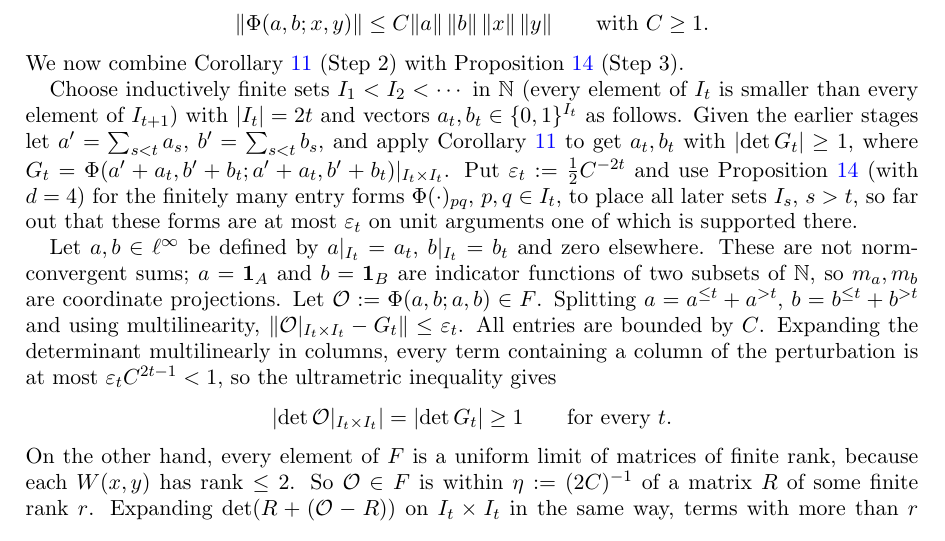
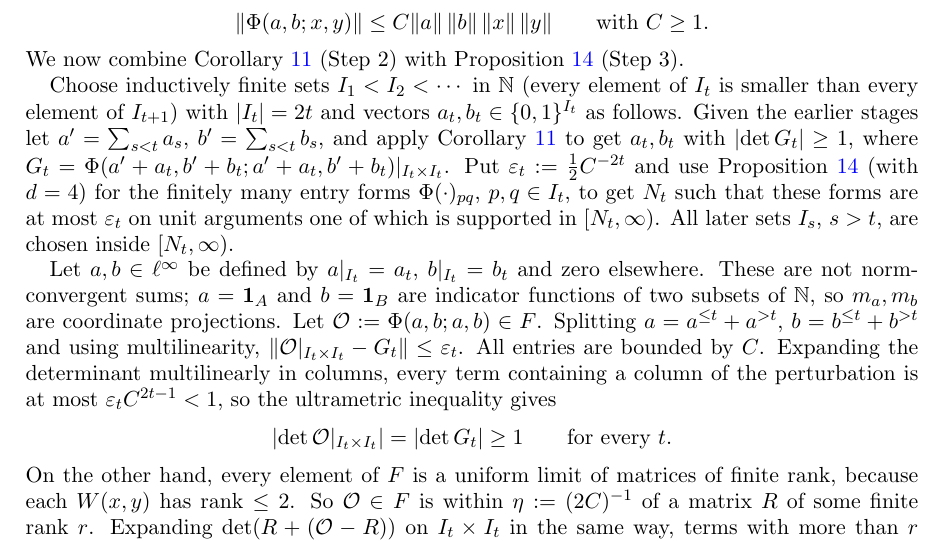
Before and after one commit to Deicyde/alternating-analytic-counterexample, a LaTeX problem sheet (paper/counterexample.tex): part of page 8 of 9, cut so that both start at the same text. Compiled offline with pdfLaTeX.

Commit message:
paper: name the threshold beyond which the later index sets are chosen

```diff
--- a/paper/counterexample.tex
+++ b/paper/counterexample.tex
@@ -452,8 +452,9 @@ Choose inductively finite sets $I_1<I_2<\cdots$ in $\N$ (every element of $I_t$
 $I_{t+1}$) with $\abs{I_t}=2t$ and vectors $a_t,b_t\in\{0,1\}^{I_t}$ as follows.
 Given the earlier stages let $a'=\sum_{s<t}a_s$, $b'=\sum_{s<t}b_s$, and apply Corollary~\ref{cor:point} to get $a_t,b_t$ with
 $\abs{\det G_t}\ge1$, where $G_t=\Phi(a'+a_t,b'+b_t;a'+a_t,b'+b_t)|_{I_t\times I_t}$. Put $\varepsilon_t:=\tfrac12C^{-2t}$ and use
-Proposition~\ref{prop:tails} (with $d=4$) for the finitely many entry forms $\Phi(\cdot)_{pq}$, $p,q\in I_t$, to place all later
-sets $I_s$, $s>t$, so far out that these forms are at most $\varepsilon_t$ on unit arguments one of which is supported there.
+Proposition~\ref{prop:tails} (with $d=4$) for the finitely many entry forms $\Phi(\cdot)_{pq}$, $p,q\in I_t$, to get $N_t$ such that
+these forms are at most $\varepsilon_t$ on unit arguments one of which is supported in $[N_t,\infty)$. All later sets $I_s$, $s>t$, are
+chosen inside $[N_t,\infty)$.
 
 Let $a,b\in\linf$ be defined by $a|_{I_t}=a_t$, $b|_{I_t}=b_t$ and zero elsewhere. These are not norm-convergent sums;
 $a=\1_A$ and $b=\1_B$ are indicator functions of two subsets of $\N$, so $m_a,m_b$ are coordinate projections. Let
```
Also changed, not shown: paper/counterexample.pdf.
